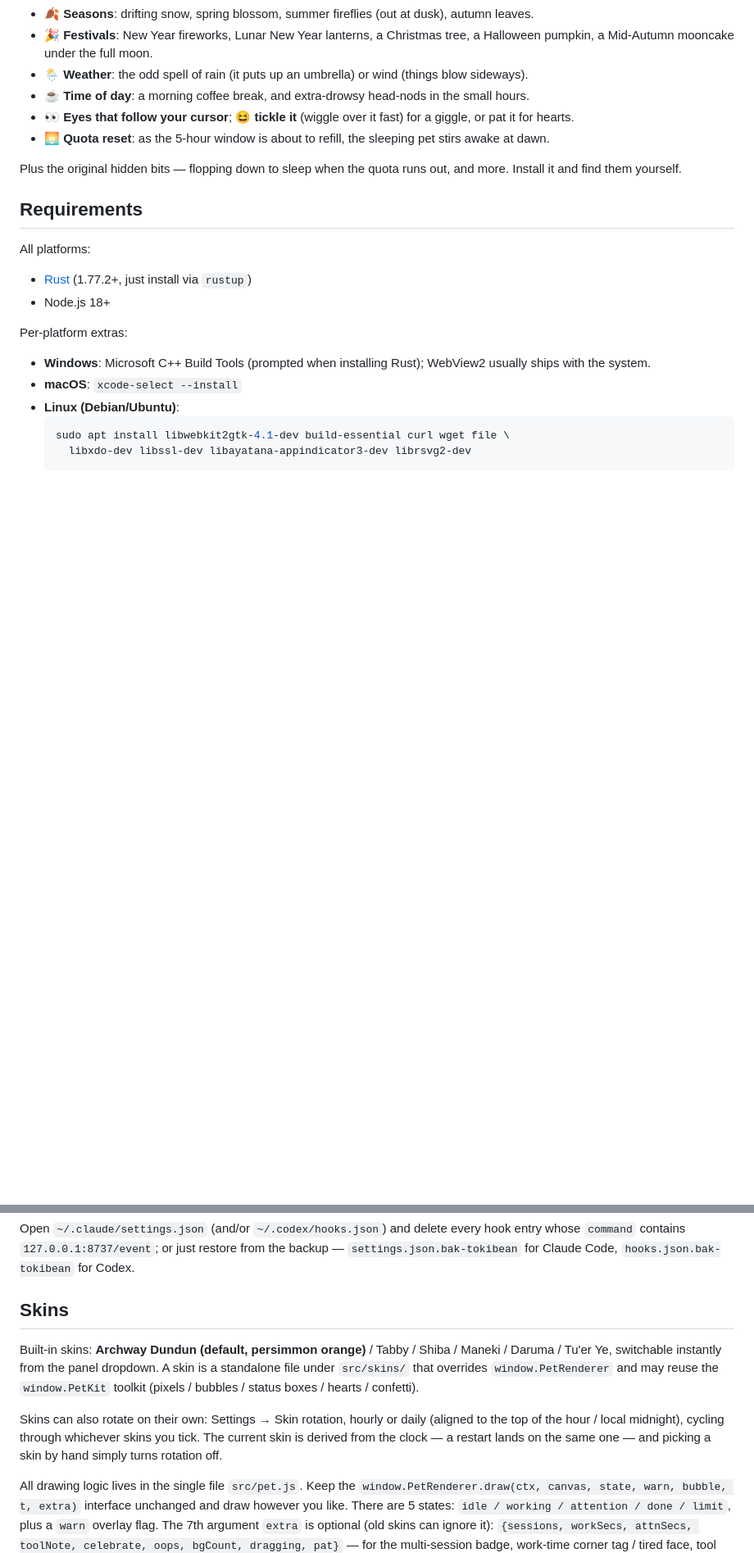
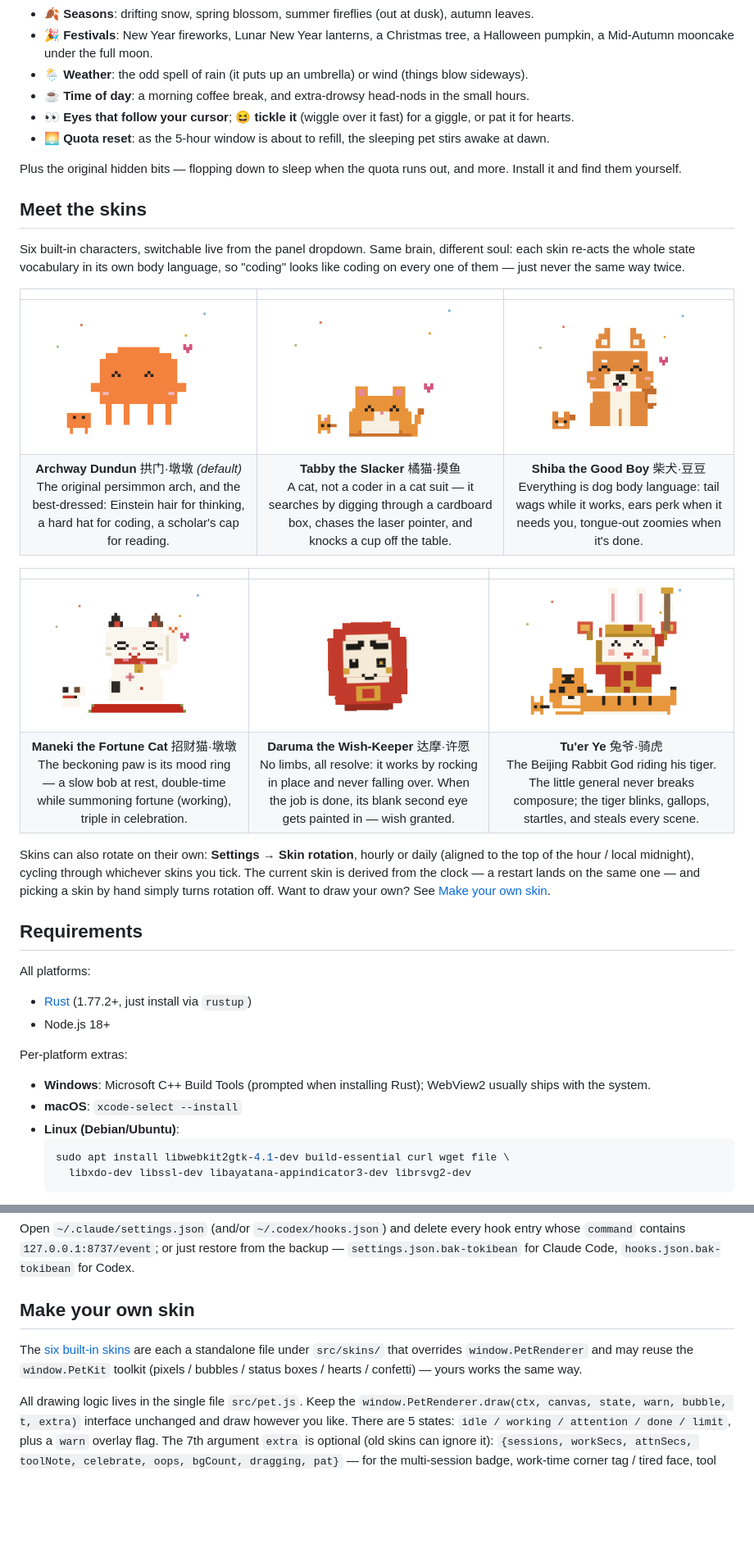
Before and after one commit to ZGhey/tokibean, a Markdown page: README.md, 2 parts joined by grey strips. Shown at 82% size. Drawn GitHub-style; pictures changed too: docs/gifs/skin-daruma.gif (added), docs/gifs/skin-dundun.gif (added), docs/gifs/skin-maneki.gif (added); blank space fills up the shorter version.

```diff
--- a/README.md
+++ b/README.md
@@ -76,6 +78,22 @@ The scene lives on its own — all from your local clock, no network:
 - **🌅 Quota reset**: as the 5-hour window is about to refill, the sleeping pet stirs awake at dawn.
 
 Plus the original hidden bits — flopping down to sleep when the quota runs out, and more. Install it and find them yourself.
+
+## Meet the skins
+
+Six built-in characters, switchable live from the panel dropdown. Same brain, different soul: each skin re-acts the whole state vocabulary in its own body language, so "coding" looks like coding on every one of them — just never the same way twice.
+
+| | | |
+| :---: | :---: | :---: |
+| ![Archway Dundun](docs/gifs/skin-dundun.gif) | ![Tabby](docs/gifs/skin-tabby.gif) | ![Shiba](docs/gifs/skin-shiba.gif) |
+| **Archway Dundun** 拱门·墩墩 *(default)*<br>The original persimmon arch, and the best-dressed: Einstein hair for thinking, a hard hat for coding, a scholar's cap for reading. | **Tabby the Slacker** 橘猫·摸鱼<br>A cat, not a coder in a cat suit — it searches by digging through a cardboard box, chases the laser pointer, and knocks a cup off the table. | **Shiba the Good Boy** 柴犬·豆豆<br>Everything is dog body language: tail wags while it works, ears perk when it needs you, tongue-out zoomies when it's done. |
+
+| | | |
+| :---: | :---: | :---: |
+| ![Maneki](docs/gifs/skin-maneki.gif) | ![Daruma](docs/gifs/skin-daruma.gif) | ![Tu'er Ye](docs/gifs/skin-tuerye.gif) |
+| **Maneki the Fortune Cat** 招财猫·墩墩<br>The beckoning paw is its mood ring — a slow bob at rest, double-time while summoning fortune (working), triple in celebration. | **Daruma the Wish-Keeper** 达摩·许愿<br>No limbs, all resolve: it works by rocking in place and never falling over. When the job is done, its blank second eye gets painted in — wish granted. | **Tu'er Ye** 兔爷·骑虎<br>The Beijing Rabbit God riding his tiger. The little general never breaks composure; the tiger blinks, gallops, startles, and steals every scene. |
+
+Skins can also rotate on their own: **Settings → Skin rotation**, hourly or daily (aligned to the top of the hour / local midnight), cycling through whichever skins you tick. The current skin is derived from the clock — a restart lands on the same one — and picking a skin by hand simply turns rotation off. Want to draw your own? See [Make your own skin](#make-your-own-skin).
 
 ## Requirements
 
@@ -169,11 +187,9 @@ Config file: `~/.config/tokibean/config.json` (macOS: `~/Library/Application Sup
 
 Open `~/.claude/settings.json` (and/or `~/.codex/hooks.json`) and delete every hook entry whose `command` contains `127.0.0.1:8737/event`; or just restore from the backup — `settings.json.bak-tokibean` for Claude Code, `hooks.json.bak-tokibean` for Codex.
 
-## Skins
+## Make your own skin
 
-Built-in skins: **Archway Dundun (default, persimmon orange)** / Tabby / Shiba / Maneki / Daruma / Tu'er Ye, switchable instantly from the panel dropdown. A skin is a standalone file under `src/skins/` that overrides `window.PetRenderer` and may reuse the `window.PetKit` toolkit (pixels / bubbles / status boxes / hearts / confetti).
-
-Skins can also rotate on their own: Settings → Skin rotation, hourly or daily (aligned to the top of the hour / local midnight), cycling through whichever skins you tick. The current skin is derived from the clock — a restart lands on the same one — and picking a skin by hand simply turns rotation off.
+The [six built-in skins](#meet-the-skins) are each a standalone file under `src/skins/` that overrides `window.PetRenderer` and may reuse the `window.PetKit` toolkit (pixels / bubbles / status boxes / hearts / confetti) — yours works the same way.
 
 All drawing logic lives in the single file `src/pet.js`. Keep the `window.PetRenderer.draw(ctx, canvas, state, warn, bubble, t, extra)` interface unchanged and draw however you like. There are 5 states: `idle / working / attention / done / limit`, plus a `warn` overlay flag. The 7th argument `extra` is optional (old skins can ignore it): `{sessions, workSecs, attnSecs, toolNote, celebrate, oops, bgCount, dragging, pat}` — for the multi-session badge, work-time corner tag / tired face, tool label, celebration level, error frustration, background-task satellite, drag dangle, and head pat respectively.
 
```
Also changed, not shown: other parts of README.md (+3 -1 lines), README.zh-CN.md (+21 -5 lines), 2 other files.
